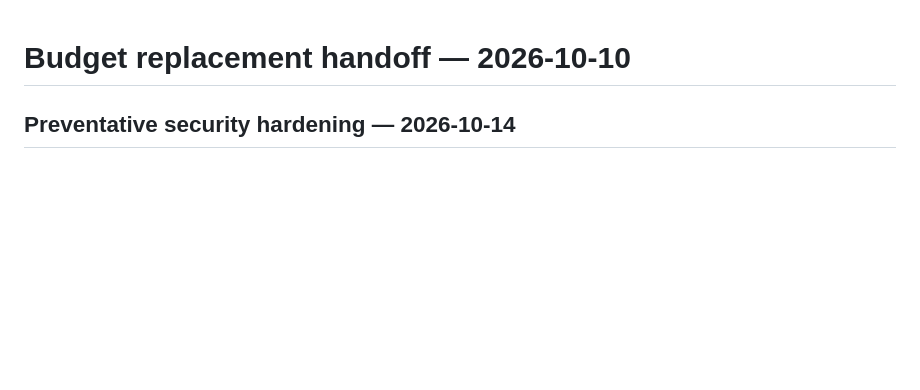
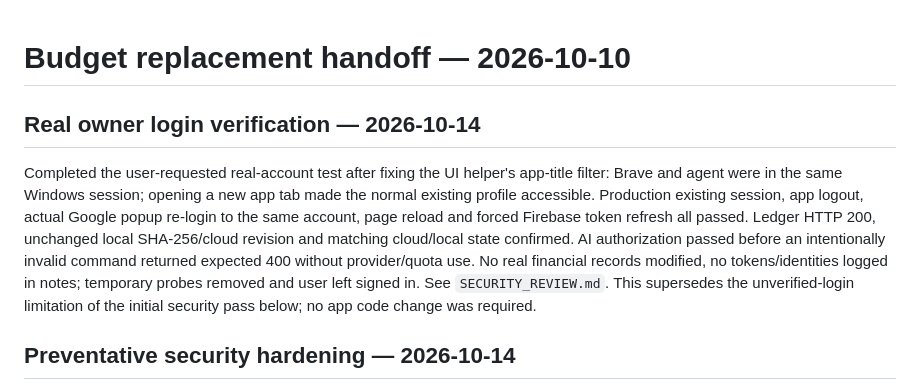
Before and after one commit to porbboyza-afk/budget-app, a Markdown page: RELEASE_HANDOFF.md, the part around the change. GitHub-like rendering; blank space fills up the shorter version.

```diff
--- a/RELEASE_HANDOFF.md
+++ b/RELEASE_HANDOFF.md
@@ -1,4 +1,8 @@
 # Budget replacement handoff — 2026-10-10
+
+## Real owner login verification — 2026-10-14
+
+Completed the user-requested real-account test after fixing the UI helper's app-title filter: Brave and agent were in the same Windows session; opening a new app tab made the normal existing profile accessible. Production existing session, app logout, actual Google popup re-login to the same account, page reload and forced Firebase token refresh all passed. Ledger HTTP 200, unchanged local SHA-256/cloud revision and matching cloud/local state confirmed. AI authorization passed before an intentionally invalid command returned expected 400 without provider/quota use. No real financial records modified, no tokens/identities logged in notes; temporary probes removed and user left signed in. See `SECURITY_REVIEW.md`. This supersedes the unverified-login limitation of the initial security pass below; no app code change was required.
 
 ## Preventative security hardening — 2026-10-14
 
```
Also changed, not shown: SECURITY_REVIEW.md (+9 -1 lines).
